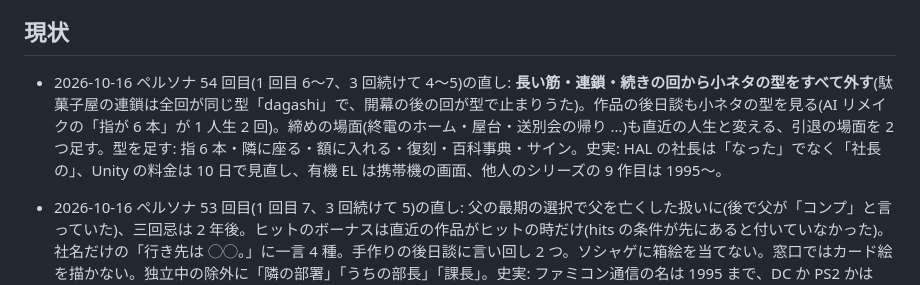
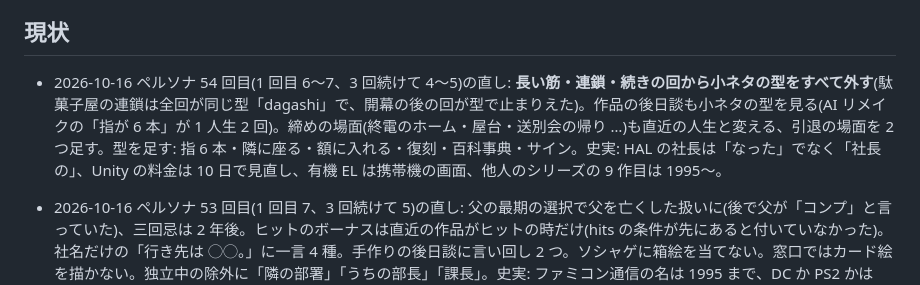
Before and after one commit to mukkii-game/game-creator-life, a Markdown page: HANDOFF.md, the part around the change. Rendered like a GitHub page.

Commit message:
HANDOFF の誤字
Co-Authored-By: Claude Opus 5.5 <noreply@anthropic.com>
Claude-Session: https://claude.ai/code/session_014RbE2o7kukJMiU1VgJChVW

```diff
--- a/HANDOFF.md
+++ b/HANDOFF.md
@@ -38,7 +38,7 @@
 - (Fable 2026-10-16 20:40)Mukkii の指摘「ケメコなど自分の付けた会社名を見かけない。AI の作った『カップ麺株式会社』みたいな不自然な名前が多い」→ 計測(tools/.cos.mjs、150 人生): 勤め先は表 88%・作った名前 12%。ただし 1995 年以前の小規模・下請けは表が 0〜4 社しか無く、logic の式(表を使う確率 = 0.2 + 0.12 × 件数、上限 0.85)で作った名前が 32〜100% になっていた。**データ側(済)**: 1980〜90 年代の小規模・下請け中心にパロディ 21 社を追加(T&Gソフト・ボースーテック・マイクロキャビネット・ザインザイン・テクノソフトン・日本テレネッツ・デービーソフ・工画堂スタジオス・ナグザッツ・パックアウトビデオ・グレフグレフ・ミストウォーカーズ・ウルフチームズ・キャリーラボラボ・ベータ・システム・ゲームスタジオス・マイクロネッツ・ビッグ東海・システムサコン・ガンバリオオン・トイロジカル)。比較表の会社名タブ 53〜74 行に載せた(Mukkii が名前を直す用)。**logic 依頼(Opus)**: 表に 1 社でもあれば 0.97 で表を使う(作った名前は表が空の時だけ)、CO_HEAD の「カップ麺・ちくわ・徹夜・まんぼう」を外す、1990 年前の「株式会社」の前置きをやめる。
 - (Fable 2026-10-16 21:30)Opus の新しい仕組み `alt`(言い回し違い。直近の人生とこの人生で使っていない版から選ぶ)に合わせ、計測(tools/.freq.mjs)でよく出る話のうち Fable の範囲の 14 本に alt を 2 つずつ、選択肢の結果 22 本にも 2 つずつ足した: era5 VR 部署、life の出産・親友のノート、sega の引力の電話、slang の「草」、troubles のインサイダー判決、turning の大きな選択 7 本(独立・海外・アニメ版権・地元・資産家・休養・親友の店)と海外 3 年目。worklife / hardware / system* / arcs / student / works.ts は Opus の手伝いが触っているので避けた(頻度上位はそちらに多い: ev_hw_mobile_or_console 93%、ev_wk_delay_or_cut 88% など → Opus 側で alt を)。lint・build 緑。
 ## 現状
-- 2026-10-16 ペルソナ 54 回目(1 回目 6〜7、3 回続けて 4〜5)の直し: **長い筋・連鎖・続きの回から小ネタの型をすべて外す**(駄菓子屋の連鎖は全回が同じ型「dagashi」で、開幕の後の回が型で止まりうた)。作品の後日談も小ネタの型を見る(AI リメイクの「指が 6 本」が 1 人生 2 回)。締めの場面(終電のホーム・屋台・送別会の帰り …)も直近の人生と変える、引退の場面を 2 つ足す。型を足す: 指 6 本・隣に座る・額に入れる・復刻・百科事典・サイン。史実: HAL の社長は「なった」でなく「社長の」、Unity の料金は 10 日で見直し、有機 EL は携帯機の画面、他人のシリーズの 9 作目は 1995〜。
+- 2026-10-16 ペルソナ 54 回目(1 回目 6〜7、3 回続けて 4〜5)の直し: **長い筋・連鎖・続きの回から小ネタの型をすべて外す**(駄菓子屋の連鎖は全回が同じ型「dagashi」で、開幕の後の回が型で止まりえた)。作品の後日談も小ネタの型を見る(AI リメイクの「指が 6 本」が 1 人生 2 回)。締めの場面(終電のホーム・屋台・送別会の帰り …)も直近の人生と変える、引退の場面を 2 つ足す。型を足す: 指 6 本・隣に座る・額に入れる・復刻・百科事典・サイン。史実: HAL の社長は「なった」でなく「社長の」、Unity の料金は 10 日で見直し、有機 EL は携帯機の画面、他人のシリーズの 9 作目は 1995〜。
 - 2026-10-16 ペルソナ 53 回目(1 回目 7、3 回続けて 5)の直し: 父の最期の選択で父を亡くした扱いに(後で父が「コンプ」と言っていた)、三回忌は 2 年後。ヒットのボーナスは直近の作品がヒットの時だけ(hits の条件が先にあると付いていなかった)。社名だけの「行き先は ◯◯。」に一言 4 種。手作りの後日談に言い回し 2 つ。ソシャゲに箱絵を当てない。窓口ではカード絵を描かない。独立中の除外に「隣の部署」「うちの部長」「課長」。史実: ファミコン通信の名は 1995 まで、DC か PS2 かは 1999〜、6 ボタンを 1992 から外す、クソゲーの殿堂は 2004〜。会社を売るかの選択は自分の会社の時だけ。筋肉の箱絵の選択結果を「ボブ」に。女性主人公に「おじさん」と言わない。
 - 2026-10-16 サウンド 16 本・営業 12 本の職種専用の小ネタ(events/jobs_sound_sales.json、ev_js_*)。レビューで「サウンドらしい行がほぼ無い」が続いたため。lint の使える項目に jobs を足した。
 - 2026-10-16 ペルソナ 52 回目(1 回目 6〜7、3 回続けて 4〜5)の直し: 続けて遊ぶと出さない型の判定を 2 つ目以降の型(motifAll)にも広げ、桜井さんの新作の話を加えた。「入社」「再就職」も同じ年の 2 社目の転職として止める(1 年に 3 社)。「新会社」の転職は小さな会社へ。業務用の作品にワゴン・本数・中古の後日談を当てない。題名の年号('84 など)は発売年 ±1 だけ。史実: FM 音源の学生時代は 1985〜、サターンと PS は 11 日違い、1995 年までは「お祝いの手紙」。独立中の除外に「社長は」「おかえり」。AI を人が確かめる後日談に言い回し 2 つ。嘱託・いいねの指の震えは 1 人生 1 回。連鎖「ねむい村人」の「6 年かかった」を外した。手紙の宛先(前回)。
```
